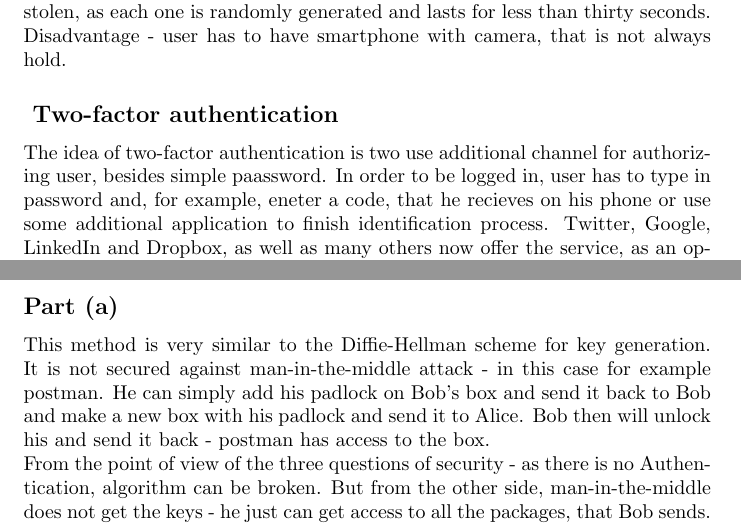
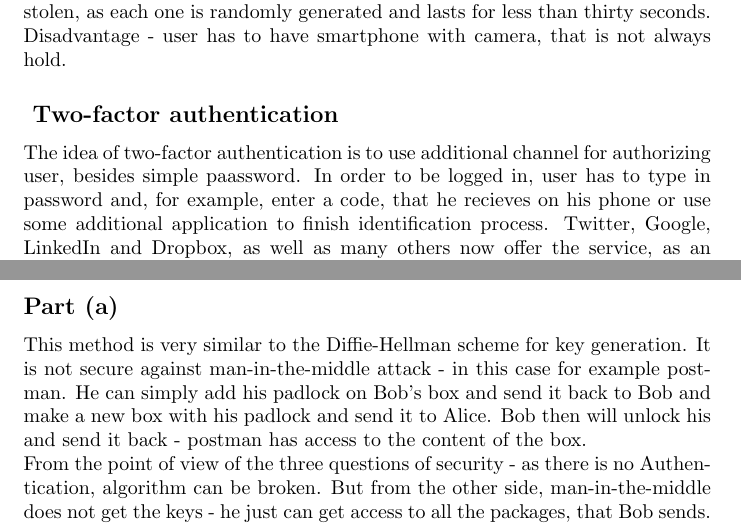
Before and after one commit to link-er/netsec, a LaTeX problem sheet (assignment3/written part/assignment3.tex): two parts of pages 2 and 3 of 4, joined at a grey line, cut so that both start at the same text. Compiled offline with pdfLaTeX.

Commit message:
fixed linas typos

```diff
--- a/assignment3/written part/assignment3.tex
+++ b/assignment3/written part/assignment3.tex
@@ -24,7 +24,7 @@ Advantage once again the same - no need to remember anything. Disadvantage - USB
 \cite{altern} This method is close to the personal USB stick, but here it is an information, personally generated for user. In order to login user has to use his smartphone with special application, that will perform the authentication. Example of implementation is in app Clef (\url{https://getclef.com/}), that logs users in by displaying a temporarily-generated, unique image on the phone screen. Users simply hold the image up to webcam to authenticate it. Advantage - no need to generate or remember passwords. Also, not like USB stick, the image can't be stolen, as each one is randomly generated and lasts for less than thirty seconds. Disadvantage - user has to have smartphone with camera, that is not always hold.
 
 \subsection*{ Two-factor authentication }
-The idea of two-factor authentication is two use additional channel for authorizing user, besides simple paassword. In order to be logged in, user has to type in password and, for example, eneter a code, that he recieves on his phone or use some additional application to finish identification process. Twitter, Google, LinkedIn and Dropbox, as well as many others now offer the service, as an optional 'extra' security add-on.
+The idea of two-factor authentication is to use additional channel for authorizing user, besides simple paassword. In order to be logged in, user has to type in password and, for example, enter a code, that he recieves on his phone or use some additional application to finish identification process. Twitter, Google, LinkedIn and Dropbox, as well as many others now offer the service, as an optional 'extra' security add-on.
 \\
 As an advantage, but also disadvantage can be seen the necessity of additional actions. Like for user, who wants to log in, he will need a smartphone or he will have to use some additional service, browser, email, etc. For attackers the same thing will harden possibility of attack a lot. It is not enough now only to break a password - one has also to find a way to go through the second stage. For instance, a recent attack against World of Warcraft involved criminals building a fake replica of the popular add-on site Curse, where every download was laced with malware. \cite{twofact}
 
@@ -65,7 +65,7 @@ Based on materials from \cite{dnsframe}.
 
 \section*{Task 3.5 (theoretical): Designing Asymmetric Encryption Schemes}
 \subsection*{Part (a)}
-This method is very similar to the Diffie-Hellman scheme for key generation. It is not secured against man-in-the-middle attack - in this case for example postman. He can simply add his padlock on Bob's box and send it back to Bob and make a new box with his padlock and send it to Alice. Bob then will unlock his and send it back - postman has access to the box.
+This method is very similar to the Diffie-Hellman scheme for key generation. It is not secure against man-in-the-middle attack - in this case for example postman. He can simply add his padlock on Bob's box and send it back to Bob and make a new box with his padlock and send it to Alice. Bob then will unlock his and send it back - postman has access to the content of the box.
 \\
 From the point of view of the three questions of security - as there is no Authentication, algorithm can be broken. But from the other side, man-in-the-middle does not get the keys - he just can get access to all the packages, that Bob sends. Also, he can change the content and send it to Alice with his padlock.
 \\
```
Also changed, not shown: assignment3/Question_2/averages.txt (+0 -3 lines), assignment3/written part/assignment3.pdf, 1 other file.
